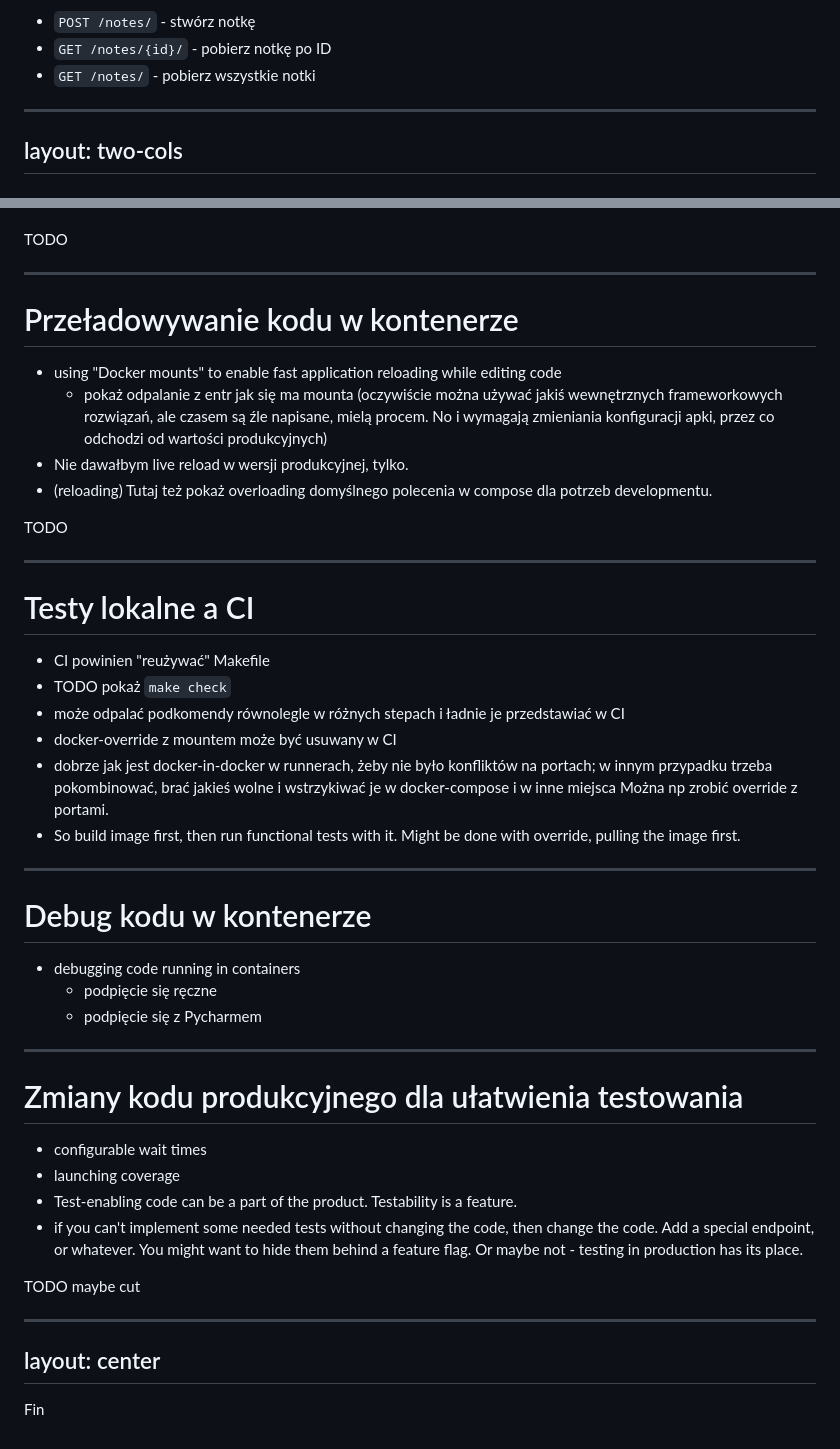
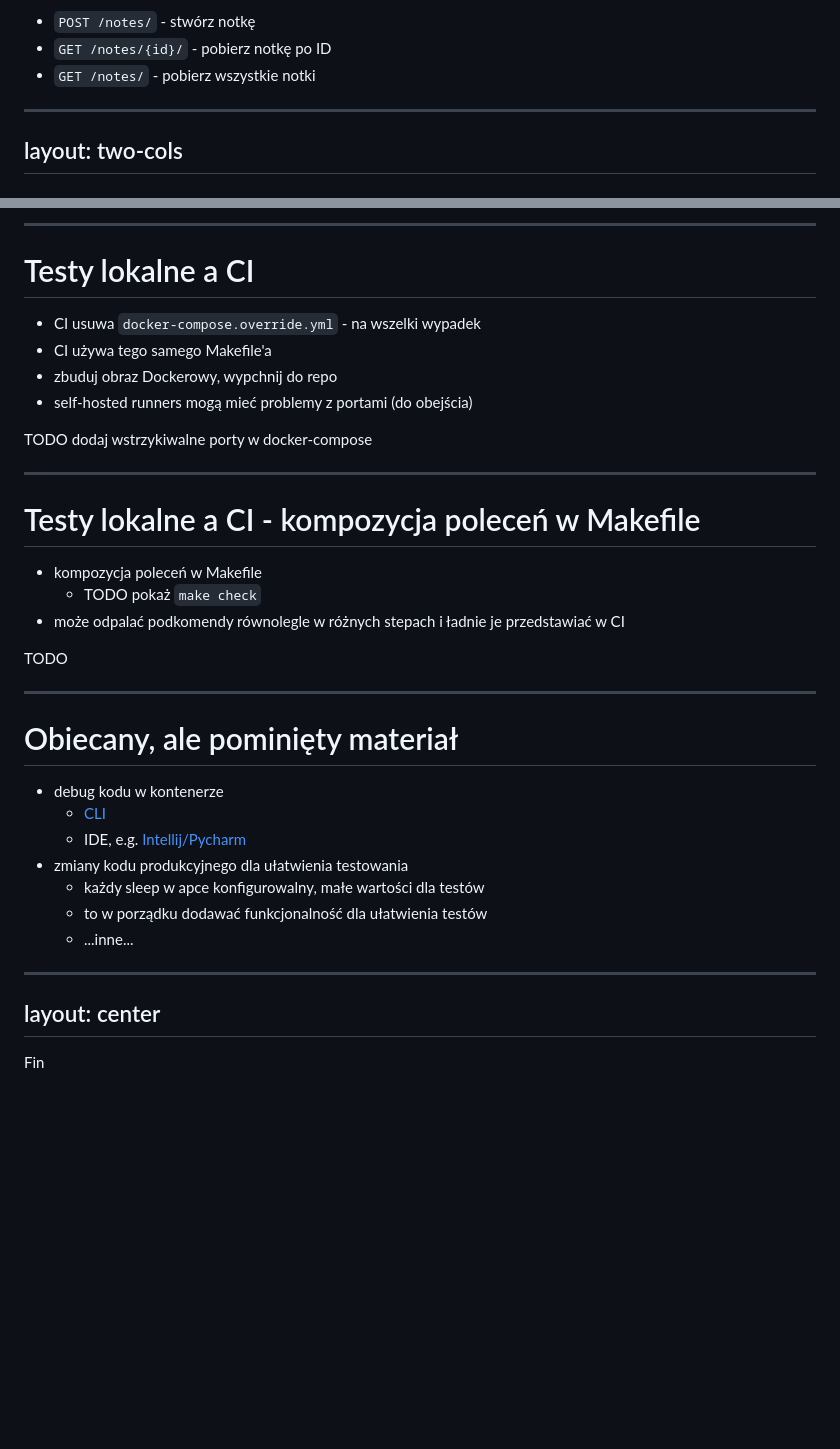
Before and after one commit to butla/presentations, a Markdown page: 2023-03_developer_workflow_with_local_tests_using_docker-compose/slides_pl.md, 2 parts joined by grey strips. Rendered like a GitHub page; blank space fills up the shorter version.

```diff
--- a/2023-03_developer_workflow_with_local_tests_using_docker-compose/slides_pl.md
+++ b/2023-03_developer_workflow_with_local_tests_using_docker-compose/slides_pl.md
@@ -78,15 +90,10 @@ Endpointy API:
 <!--
 Apka moja pod linkiem. Znajdziecie tam trochę więcej szczegółów niż zawarłem na prezentacji.
 
-Zamiast Postgresa mógłby być jakiś inny system, lub kilka. Kafka, Redis, Elastic, coś innego.
-Metodami, które pokażę można je wszystkie ogarnąć.
-
 Doesn't even have update - that bare-bones.
 
 TODO: mermaid diagram with images?
 https://github.com/mermaid-js/mermaid/issues/548
-
-There might be two slides before this.
 -->
 
 ---
@@ -338,69 +523,57 @@ Link the article. Mention the whys of the separation.
+---
+
+# Testy lokalne a CI
+
+- CI usuwa `docker-compose.override.yml` - na wszelki wypadek
+- CI używa tego samego Makefile'a
+- zbuduj obraz Dockerowy, wypchnij do repo
+- self-hosted runners mogą mieć problemy z portami (do obejścia)
+
+TODO dodaj wstrzykiwalne porty w docker-compose
+
+<!--
+- dobrze jak jest docker-in-docker w runnerach, żeby nie było konfliktów na portach;
+  w innym przypadku trzeba pokombinować, brać jakieś wolne i wstrzykiwać je w docker-compose i w inne miejsca
+  Można np zrobić override z portami.
+- So build image first, then run functional tests with it. Might be done with override, pulling the image first.
+
+self-hosted runners - jeśli nie ma izolacji sieci między uruchomieniami testów, to będą konflikty na portach
+Można generować losowe porty
+-->
+
+---
+
+# Testy lokalne a CI - kompozycja poleceń w Makefile
+
+- kompozycja poleceń w Makefile
+  - TODO pokaż `make check`
+- może odpalać podkomendy równolegle w różnych stepach i ładnie je przedstawiać w CI
 
 TODO
 
 ---
 
-# Przeładowywanie kodu w kontenerze
+# Obiecany, ale pominięty materiał
 
-- using "Docker mounts" to enable fast application reloading while editing code
-  - pokaż odpalanie z entr jak się ma mounta (oczywiście można używać jakiś wewnętrznych frameworkowych rozwiązań,
-    ale czasem są źle napisane, mielą procem. No i wymagają zmieniania konfiguracji apki, przez co odchodzi
-    od wartości produkcyjnych)
-- Nie dawałbym live reload w wersji produkcyjnej, tylko.
-- (reloading) Tutaj też pokaż overloading domyślnego polecenia w compose dla potrzeb developmentu.
+- debug kodu w kontenerze
+  - [CLI](https://github.com/butla/bultrowicz.com/blob/master/unfinished_articles/debugging_python_in_docker_with_cli.rst)
+  - IDE, e.g. [Intellij/Pycharm](https://www.jetbrains.com/help/pycharm/using-docker-compose-as-a-remote-interpreter.html#run)
+- zmiany kodu produkcyjnego dla ułatwienia testowania
+  - każdy sleep w apce konfigurowalny, małe wartości dla testów
+  - to w porządku dodawać funkcjonalność dla ułatwienia testów
+  - ...inne...
 
-TODO
-
----
-
-# Testy lokalne a CI
-
-- CI powinien "reużywać" Makefile
-- TODO pokaż `make check`
-- może odpalać podkomendy równolegle w różnych stepach i ładnie je przedstawiać w CI
-- docker-override z mountem może być usuwany w CI
-- dobrze jak jest docker-in-docker w runnerach, żeby nie było konfliktów na portach;
-  w innym przypadku trzeba pokombinować, brać jakieś wolne i wstrzykiwać je w docker-compose i w inne miejsca
-  Można np zrobić override z portami.
-- So build image first, then run functional tests with it. Might be done with override, pulling the image first.
-
----
-
-# Debug kodu w kontenerze
-
-- debugging code running in containers
-  - podpięcie się ręczne
-  - podpięcie się z Pycharmem
-
----
-
-# Zmiany kodu produkcyjnego dla ułatwienia testowania
-
+<!--
 - configurable wait times
 - launching coverage
 - Test-enabling code can be a part of the product. Testability is a feature.
 - if you can't implement some needed tests without changing the code, then change the code.
   Add a special endpoint, or whatever.
   You might want to hide them behind a feature flag. Or maybe not - testing in production has its place.
-
-TODO maybe cut
+-->
 
 ---
 layout: center
 ---
 
 Fin
-
-<!--
-Some additional tools:
-
-## Localstack
-Only for AWS.
-Azure has some local emulation https://learn.microsoft.com/en-us/answers/questions/579764/local-development-with-azure-services-specifically
-
-GCP has [some emulators](https://cloud.google.com/sdk/gcloud/reference/beta/emulators)
-and it looks like the code using the [functions framework](https://cloud.google.com/functions/docs/functions-framework)
-can run locally.
-
-## Mountebank
--->
```
Also changed, not shown: other parts of 2023-03_developer_workflow_with_local_tests_using_docker-compose/slides_pl.md (+226 -36 lines).
